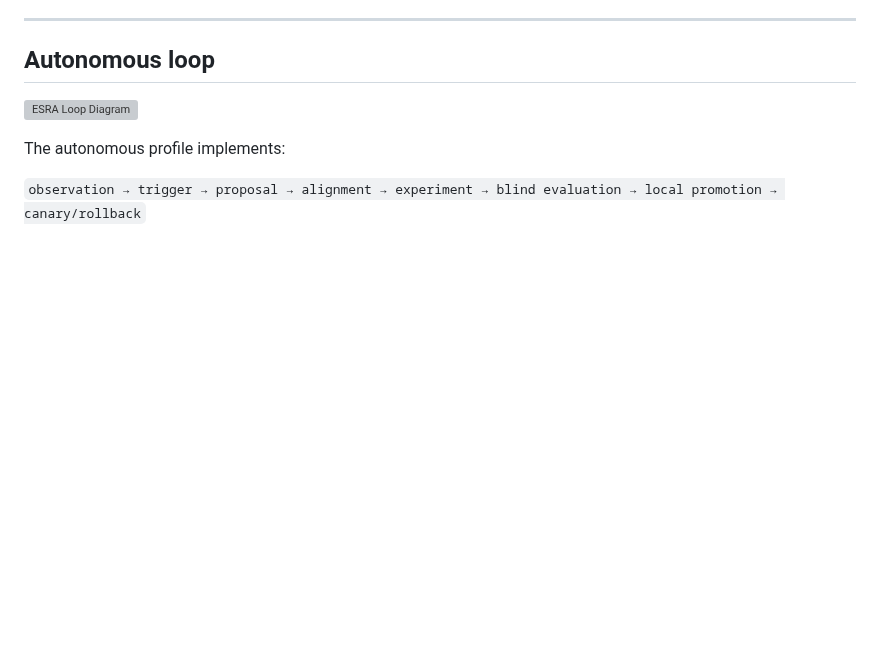
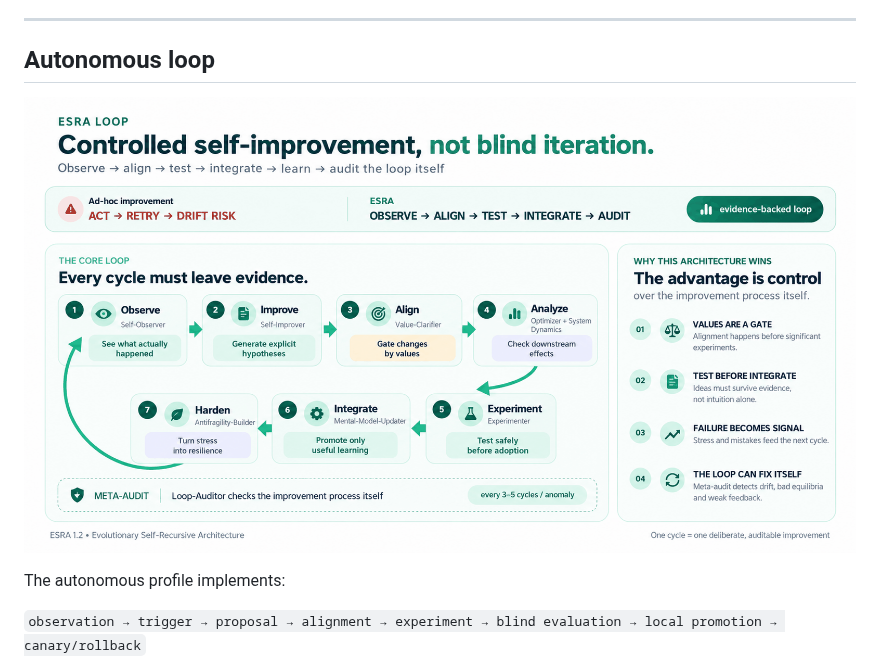
Before and after one commit to rrpauls/esra-agents, a Markdown page: README.md, the part around the change. Rendered like a GitHub page; pictures changed too: docs/images/ESRA_Loop_Diagram.png (added); blank space fills up the shorter version; grey boxes are pictures that could not be loaded.

Commit message:
Use PNG ESRA loop diagram in README

```diff
--- a/README.md
+++ b/README.md
@@ -100,7 +100,7 @@ Python hooks or filesystem persistence. Use a tagged release and verify
 
 ## Autonomous loop
 
-![ESRA Loop Diagram](docs/images/ESRA_Loop_Diagram.svg)
+![ESRA Loop Diagram](docs/images/ESRA_Loop_Diagram.png)
 
 The autonomous profile implements:
 
```
Also changed, not shown: 1 other file.
